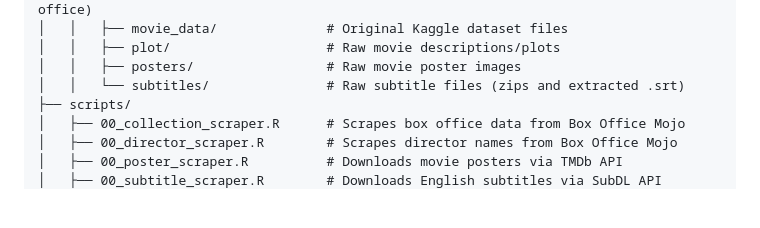
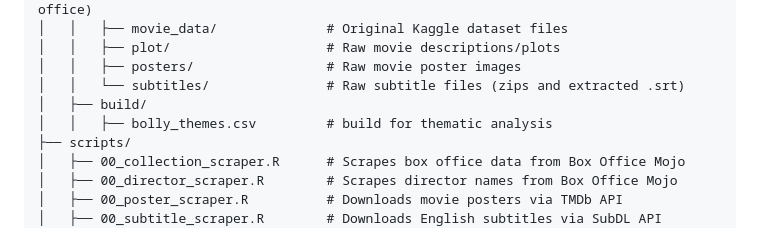
Before and after one commit to azadecon/cinema-sentiment-lab, a Markdown page: README.md, the part around the change. GitHub-like rendering; blank space fills up the shorter version.

Commit message:
clear dir structure

```diff
--- a/README.md
+++ b/README.md
@@ -18,6 +18,8 @@ A sentiment analysis of Bollywood films to explore political and cultural themes
 │   │   ├── plot/                    # Raw movie descriptions/plots
 │   │   ├── posters/                 # Raw movie poster images
 │   │   └── subtitles/               # Raw subtitle files (zips and extracted .srt)
+│   ├── build/
+│   │   ├── bolly_themes.csv         # build for thematic analysis
 ├── scripts/
 │   ├── 00_collection_scraper.R      # Scrapes box office data from Box Office Mojo
 │   ├── 00_director_scraper.R        # Scrapes director names from Box Office Mojo
```
